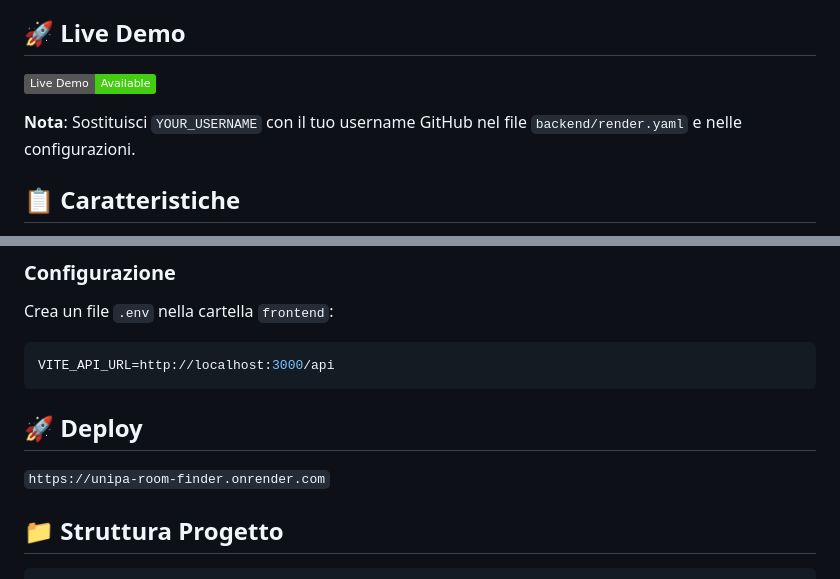
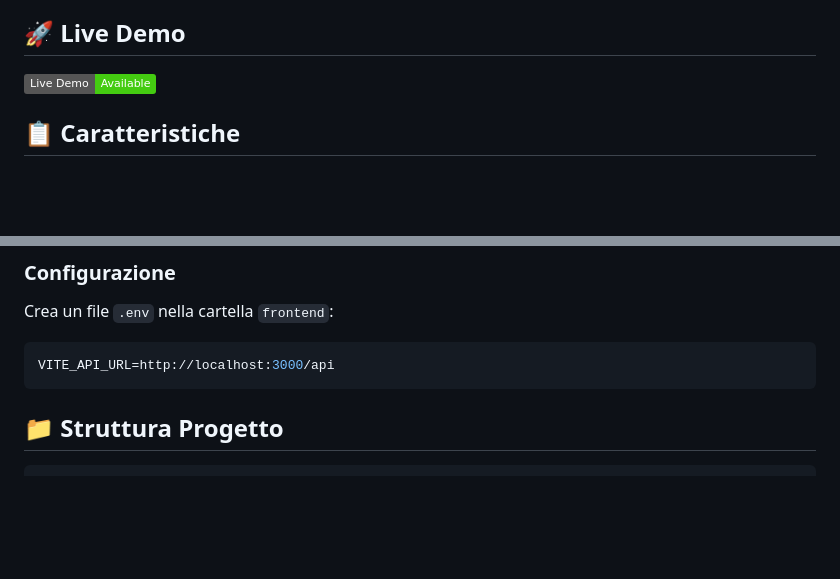
Before and after one commit to GabrielProjects/UniPA-Room-Finder, a Markdown page: README.md, 2 parts joined by grey strips. Drawn GitHub-style; badges without logos; blank space fills up the shorter version.

Commit message:
Revise live demo link and clean up README
Updated the live demo link and removed deployment section.

````diff
--- a/README.md
+++ b/README.md
@@ -4,9 +4,7 @@ Un'applicazione web per trovare aule disponibili presso l'Università di Palermo
 
 ## 🚀 Live Demo
 
-[![Live Demo](https://img.shields.io/badge/Live%20Demo-Available-brightgreen)](https://YOUR_USERNAME.github.io/UnipaTool/)
-
-**Nota**: Sostituisci `YOUR_USERNAME` con il tuo username GitHub nel file `backend/render.yaml` e nelle configurazioni.
+[![Live Demo](https://img.shields.io/badge/Live%20Demo-Available-brightgreen)](https://unipa-room-finder.onrender.com)
 
 ## 📋 Caratteristiche
 
@@ -83,10 +81,6 @@ Crea un file `.env` nella cartella `frontend`:
 ```env
 VITE_API_URL=http://localhost:3000/api
 ```
-
-## 🚀 Deploy
-
-`https://unipa-room-finder.onrender.com`
 
 ## 📁 Struttura Progetto
 
````
